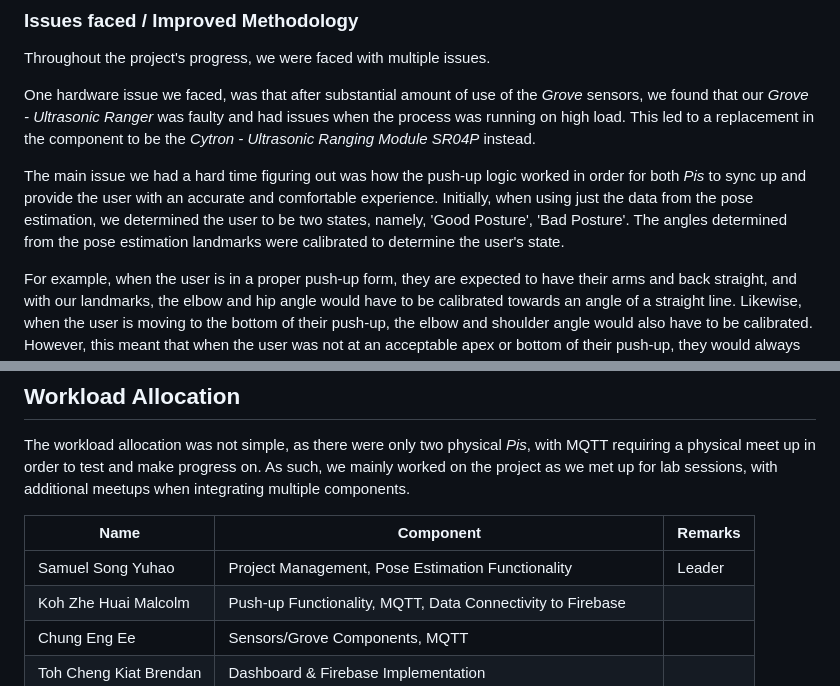
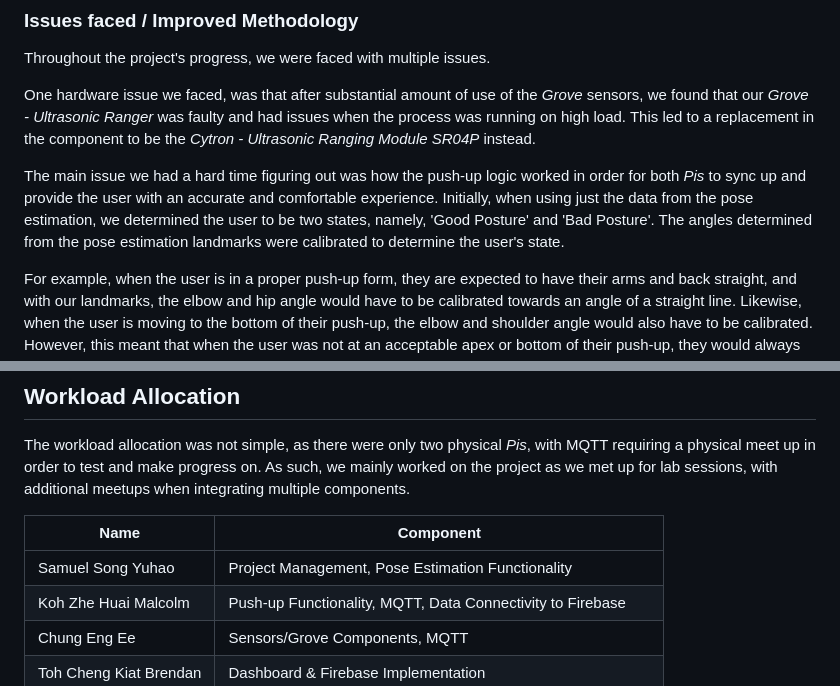
Before and after one commit to engeechung/INF2009_T2, a Markdown page: README.md, 2 parts joined by grey strips. GitHub-like rendering.

```diff
--- a/README.md
+++ b/README.md
@@ -65,7 +65,7 @@ Throughout the project's progress, we were faced with multiple issues.
 
 One hardware issue we faced, was that after substantial amount of use of the *Grove* sensors, we found that our *Grove - Ultrasonic Ranger* was faulty and had issues when the process was running on high load. This led to a replacement in the component to be the *Cytron - Ultrasonic Ranging Module SR04P* instead.
 
-The main issue we had a hard time figuring out was how the push-up logic worked in order for both *Pis* to sync up and provide the user with an accurate and comfortable experience. Initially, when using just the data from the pose estimation, we determined the user to be two states, namely, 'Good Posture', 'Bad Posture'. The angles determined from the pose estimation landmarks were calibrated to determine the user's state.
+The main issue we had a hard time figuring out was how the push-up logic worked in order for both *Pis* to sync up and provide the user with an accurate and comfortable experience. Initially, when using just the data from the pose estimation, we determined the user to be two states, namely, 'Good Posture' and 'Bad Posture'. The angles determined from the pose estimation landmarks were calibrated to determine the user's state.
 
 For example, when the user is in a proper push-up form, they are expected to have their arms and back straight, and with our landmarks, the elbow and hip angle would have to be calibrated towards an angle of a straight line. Likewise, when the user is moving to the bottom of their push-up, the elbow and shoulder angle would also have to be calibrated. However, this meant that when the user was not at an acceptable apex or bottom of their push-up, they would always be in a 'Bad Posture', which is not the intention of our project.
 
@@ -77,9 +77,9 @@ The *Ultrasonic Ranger* would capture the distance between the user's chest and
 The workload allocation was not simple, as there were only two physical *Pis*, with MQTT requiring a physical meet up in order to test and make progress on.
 As such, we mainly worked on the project as we met up for lab sessions, with additional meetups when integrating multiple components.
 
-| Name | Component | Remarks |
-| --- | --- | --- |
-| Samuel Song Yuhao | Project Management, Pose Estimation Functionality | Leader
+| Name | Component |
+| --- | --- |
+| Samuel Song Yuhao | Project Management, Pose Estimation Functionality |
 | Koh Zhe Huai Malcolm | Push-up Functionality, MQTT, Data Connectivity to Firebase |
 | Chung Eng Ee | Sensors/Grove Components, MQTT |
 | Toh Cheng Kiat Brendan | Dashboard & Firebase Implementation |
```
